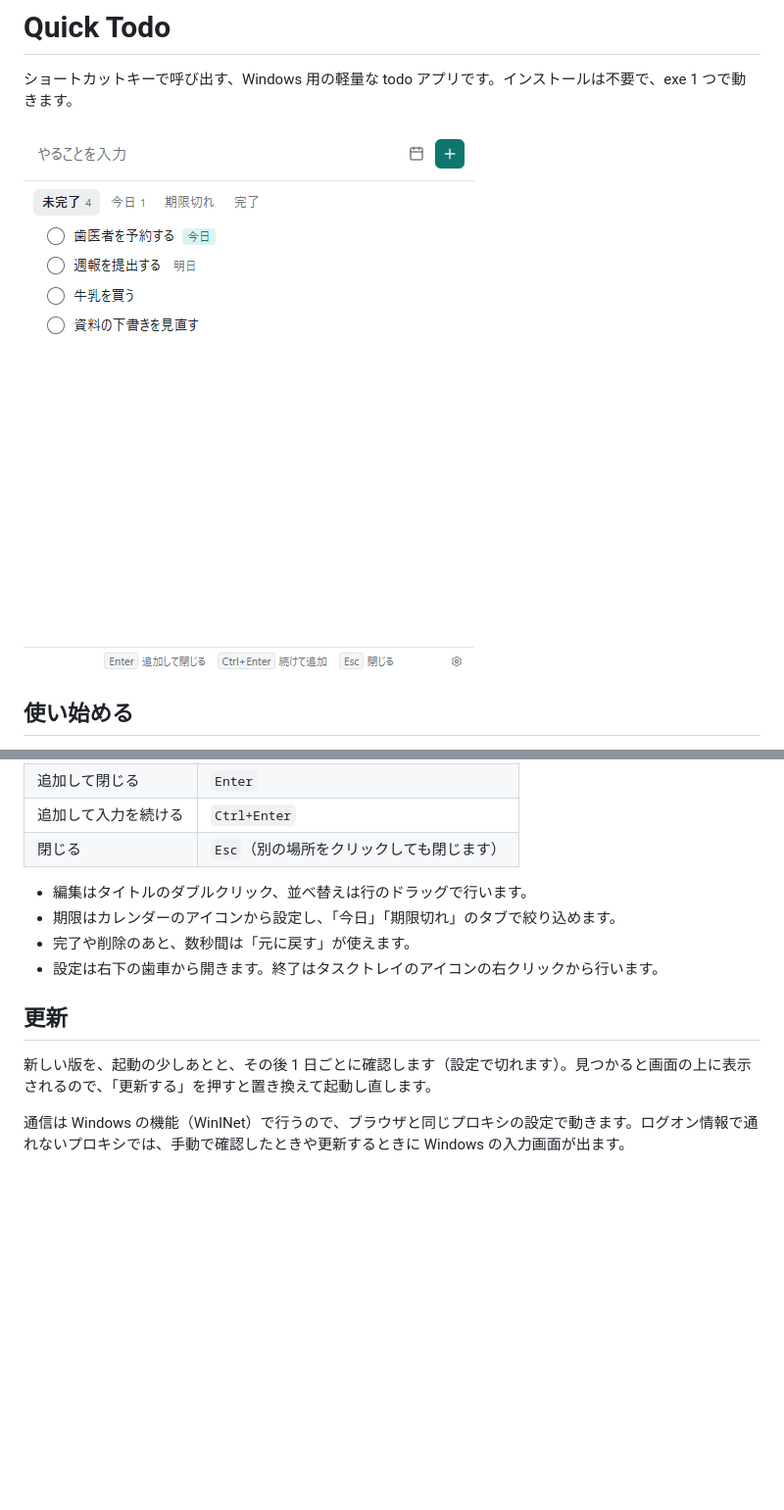
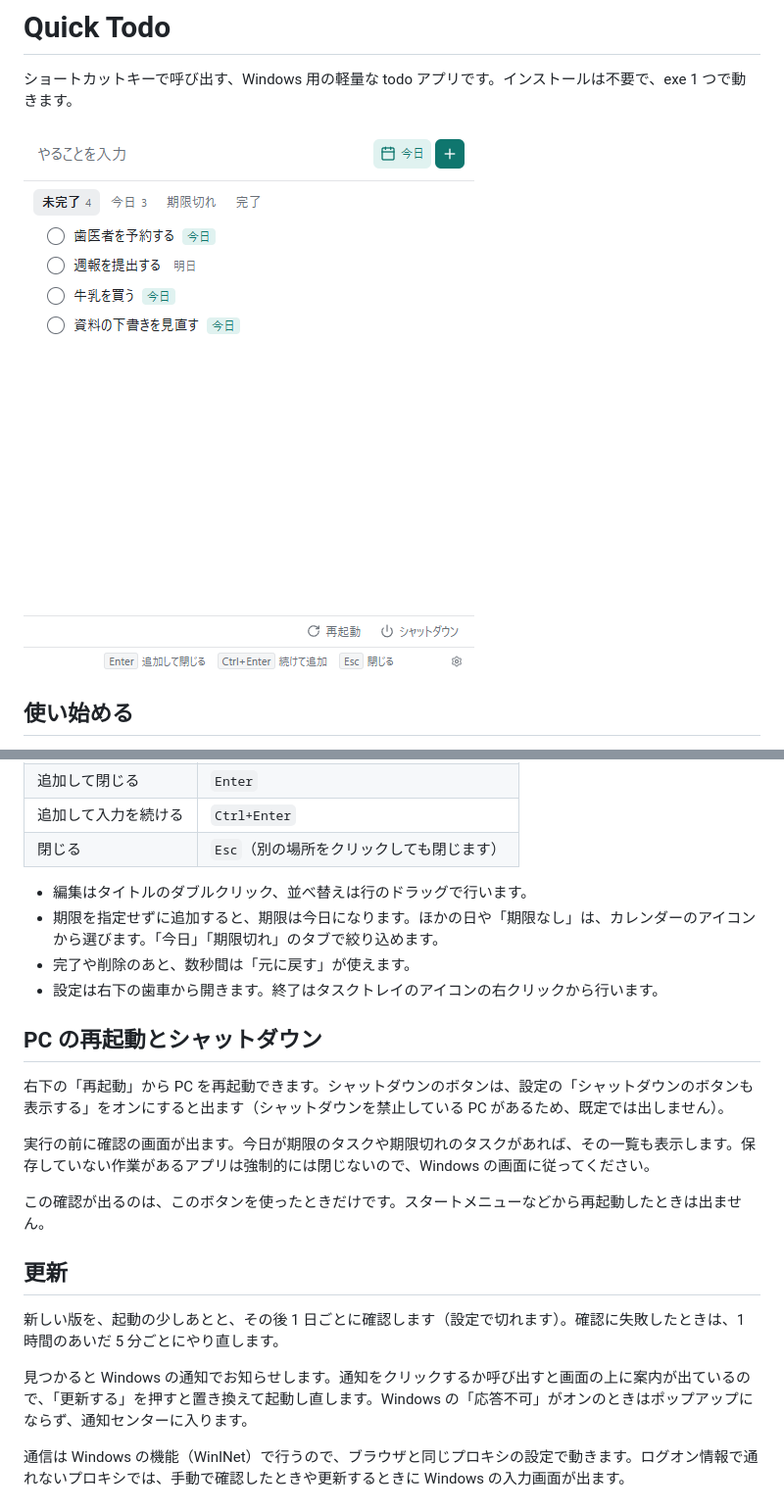
Before and after one commit to s0911515/quick-todo, a Markdown page: README.md, 2 parts joined by grey strips. Shown at 98% size. GitHub-like rendering; pictures changed too: docs/screenshot.png; blank space fills up the shorter version.

Commit message:
v0.3.0 の案内
Co-Authored-By: Claude Opus 5.5 <noreply@anthropic.com>

```diff
--- a/README.md
+++ b/README.md
@@ -25,13 +25,23 @@
 | 閉じる | `Esc`（別の場所をクリックしても閉じます） |
 
 - 編集はタイトルのダブルクリック、並べ替えは行のドラッグで行います。
-- 期限はカレンダーのアイコンから設定し、「今日」「期限切れ」のタブで絞り込めます。
+- 期限を指定せずに追加すると、期限は今日になります。ほかの日や「期限なし」は、カレンダーのアイコンから選びます。「今日」「期限切れ」のタブで絞り込めます。
 - 完了や削除のあと、数秒間は「元に戻す」が使えます。
 - 設定は右下の歯車から開きます。終了はタスクトレイのアイコンの右クリックから行います。
 
+## PC の再起動とシャットダウン
+
+右下の「再起動」から PC を再起動できます。シャットダウンのボタンは、設定の「シャットダウンのボタンも表示する」をオンにすると出ます（シャットダウンを禁止している PC があるため、既定では出しません）。
+
+実行の前に確認の画面が出ます。今日が期限のタスクや期限切れのタスクがあれば、その一覧も表示します。保存していない作業があるアプリは強制的には閉じないので、Windows の画面に従ってください。
+
+この確認が出るのは、このボタンを使ったときだけです。スタートメニューなどから再起動したときは出ません。
+
 ## 更新
 
-新しい版を、起動の少しあとと、その後 1 日ごとに確認します（設定で切れます）。見つかると画面の上に表示されるので、「更新する」を押すと置き換えて起動し直します。
+新しい版を、起動の少しあとと、その後 1 日ごとに確認します（設定で切れます）。確認に失敗したときは、1 時間のあいだ 5 分ごとにやり直します。
+
+見つかると Windows の通知でお知らせします。通知をクリックするか呼び出すと画面の上に案内が出ているので、「更新する」を押すと置き換えて起動し直します。Windows の「応答不可」がオンのときはポップアップにならず、通知センターに入ります。
 
 通信は Windows の機能（WinINet）で行うので、ブラウザと同じプロキシの設定で動きます。ログオン情報で通れないプロキシでは、手動で確認したときや更新するときに Windows の入力画面が出ます。
 
```
